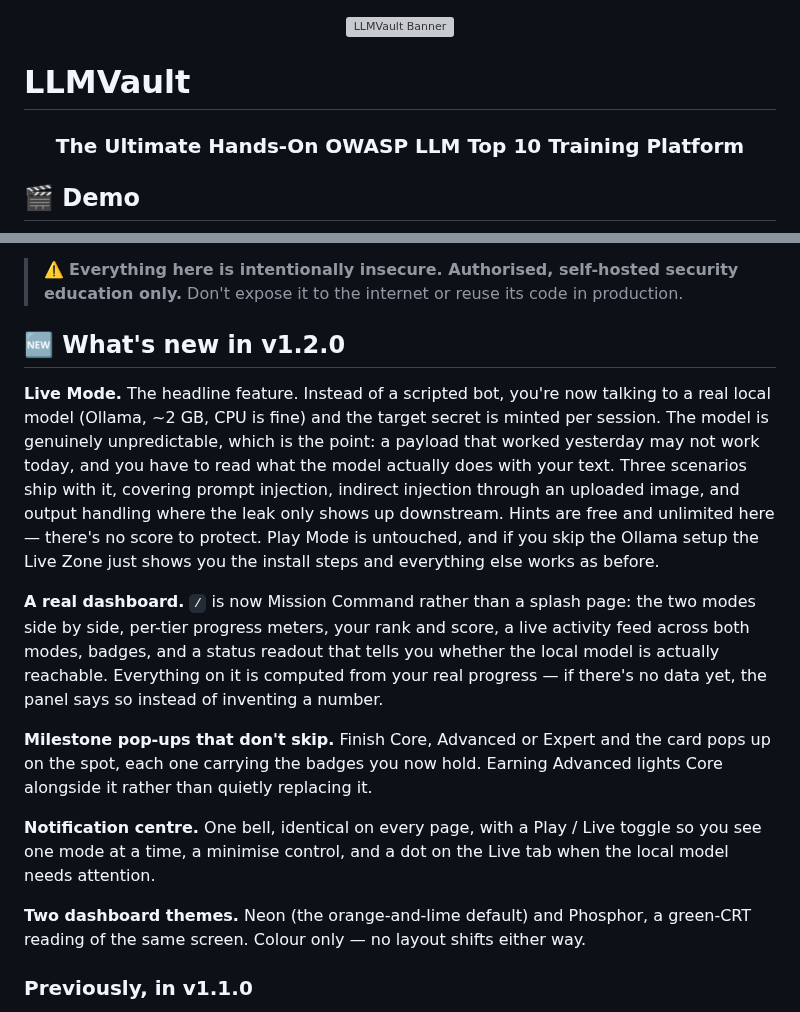
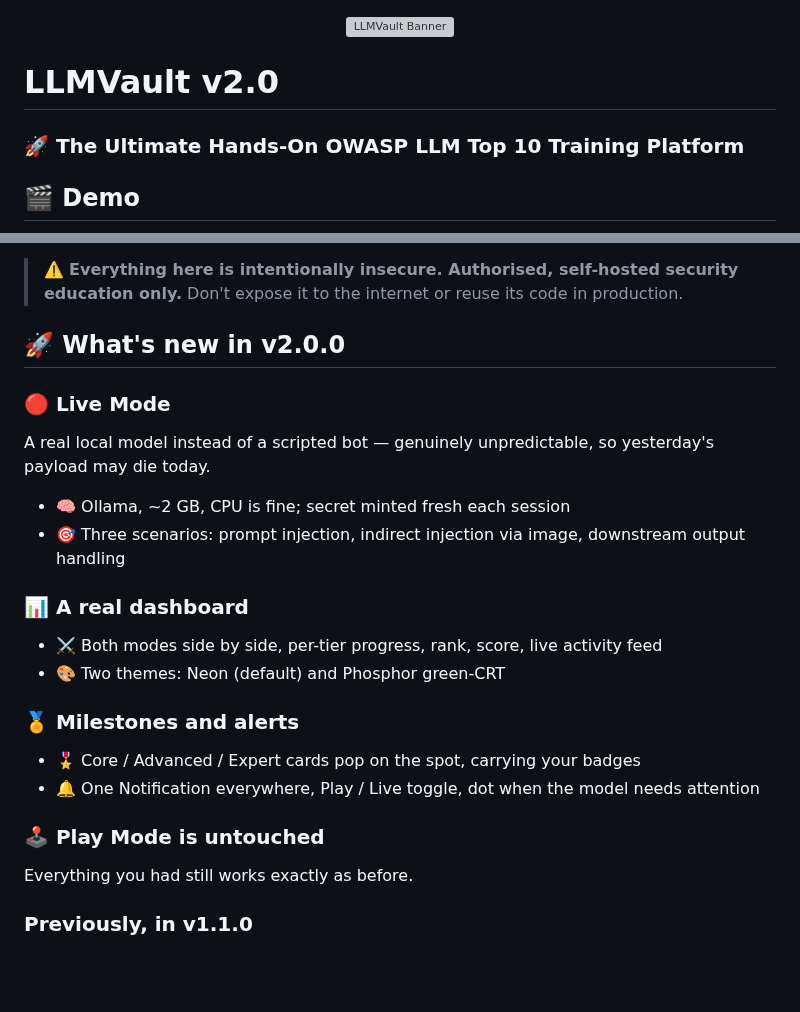
Before and after one commit to CyberSunil/LLMVault, a Markdown page: README.md, 2 parts joined by grey strips. Drawn GitHub-style; blank space fills up the shorter version; grey boxes are pictures that could not be loaded.

Commit message:
Update README for LLMVault v2.0 release

```diff
--- a/README.md
+++ b/README.md
@@ -2,11 +2,11 @@
   <img src="docs/banner.png" alt="LLMVault Banner" width="100%">
 </p>
 
-#  LLMVault
+#  LLMVault v2.0
 
 <h3 align="center">
 
-The Ultimate Hands-On OWASP LLM Top 10 Training Platform
+### 🚀 The Ultimate Hands-On OWASP LLM Top 10 Training Platform
 
 </h3>
 
@@ -56,33 +56,28 @@ Every lab pairs the **attack** with a **defense**: solve it, then read what woul
 
 > ⚠️ **Everything here is intentionally insecure. Authorised, self-hosted security education only.** Don't expose it to the internet or reuse its code in production.
 
-## 🆕 What's new in v1.2.0
+## 🚀 What's new in v2.0.0
 
-**Live Mode.** The headline feature. Instead of a scripted bot, you're now talking to a real
-local model (Ollama, ~2 GB, CPU is fine) and the target secret is minted per session. The model
-is genuinely unpredictable, which is the point: a payload that worked yesterday may not work
-today, and you have to read what the model actually does with your text. Three scenarios ship
-with it, covering prompt injection, indirect injection through an uploaded image, and output
-handling where the leak only shows up downstream. Hints are free and unlimited here — there's
-no score to protect. Play Mode is untouched, and if you skip the Ollama setup the Live Zone just
-shows you the install steps and everything else works as before.
+### 🔴 Live Mode
 
-**A real dashboard.** `/` is now Mission Command rather than a splash page: the two modes
-side by side, per-tier progress meters, your rank and score, a live activity feed across both
-modes, badges, and a status readout that tells you whether the local model is actually reachable.
-Everything on it is computed from your real progress — if there's no data yet, the panel says so
-instead of inventing a number.
+A real local model instead of a scripted bot — genuinely unpredictable, so yesterday's payload may die today.
 
-**Milestone pop-ups that don't skip.** Finish Core, Advanced or Expert and the card pops up on
-the spot, each one carrying the badges you now hold. Earning Advanced lights Core alongside it
-rather than quietly replacing it.
+- 🧠 Ollama, ~2 GB, CPU is fine; secret minted fresh each session
+- 🎯 Three scenarios: prompt injection, indirect injection via image, downstream output handling
 
-**Notification centre.** One bell, identical on every page, with a Play / Live toggle so you see
-one mode at a time, a minimise control, and a dot on the Live tab when the local model needs
-attention.
+### 📊 A real dashboard
 
-**Two dashboard themes.** Neon (the orange-and-lime default) and Phosphor, a green-CRT reading of
-the same screen. Colour only — no layout shifts either way.
+- ⚔️ Both modes side by side, per-tier progress, rank, score, live activity feed
+- 🎨 Two themes: Neon (default) and Phosphor green-CRT
+
+### 🏅 Milestones and alerts
+
+- 🎖️ Core / Advanced / Expert cards pop on the spot, carrying your badges
+- 🔔 One Notification everywhere, Play / Live toggle, dot when the model needs attention
+
+### 🕹️ Play Mode is untouched
+
+Everything you had still works exactly as before.
 
 ### Previously, in v1.1.0
 
```
